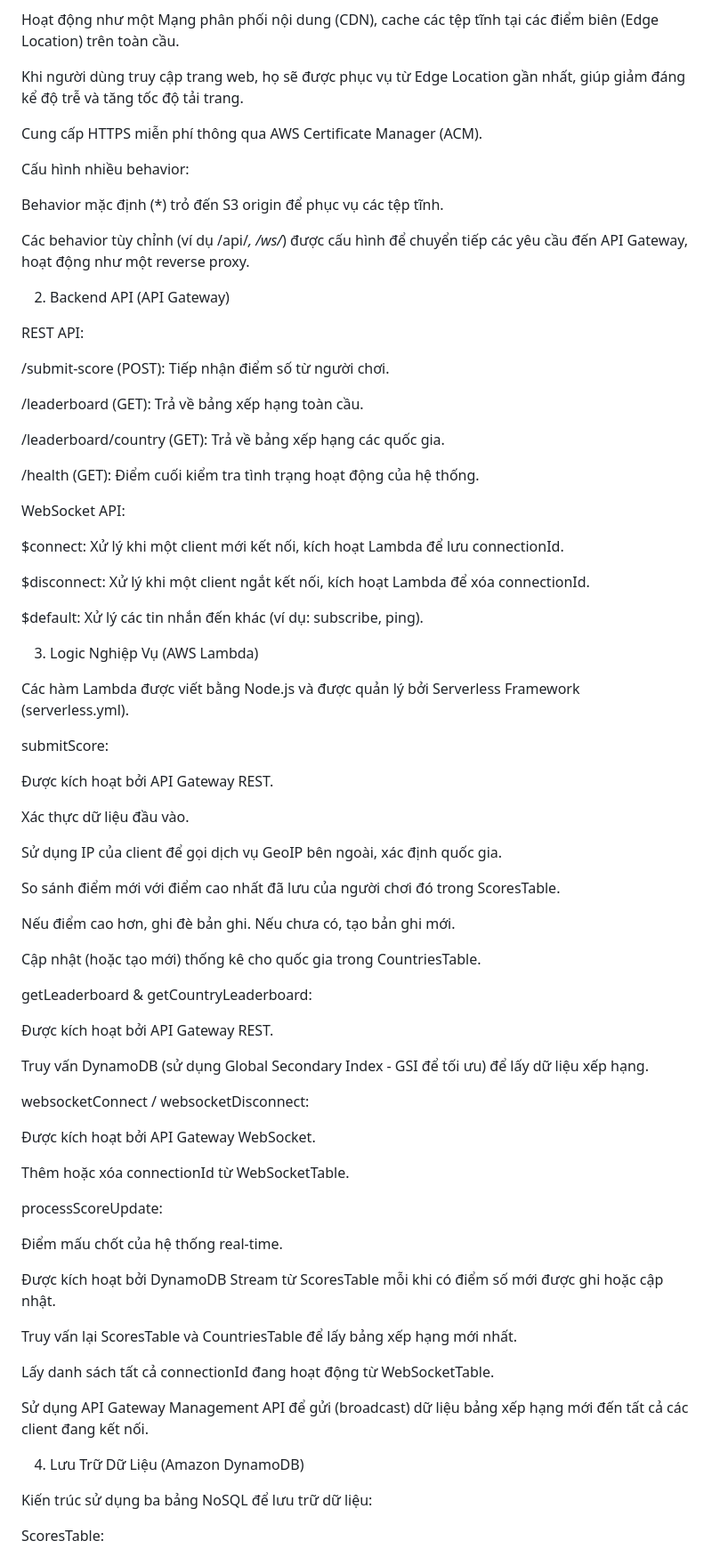
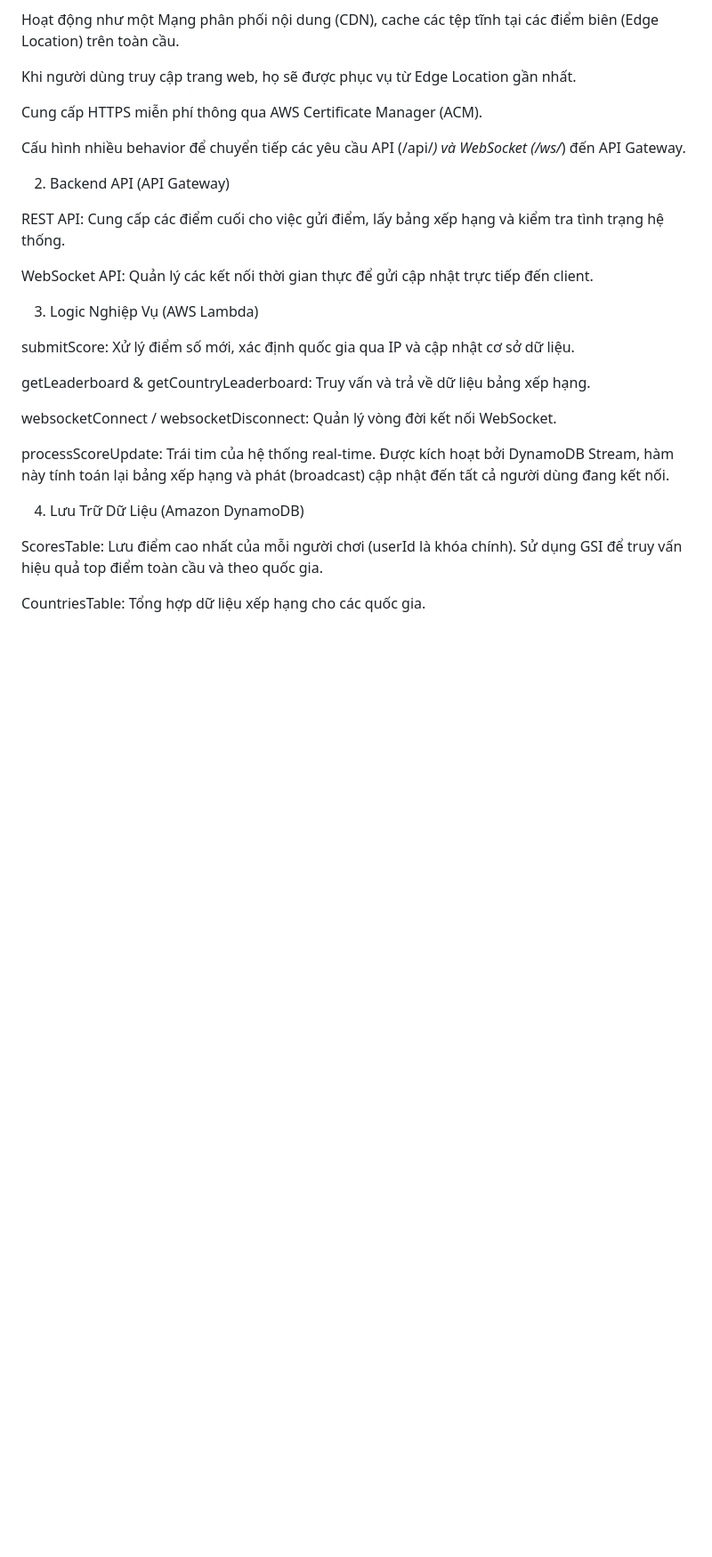
Before and after one commit to lequockhanh19521680/Game-Vibe-Plane, a Markdown page: README.md, the part around the change printed below. Shown: that part at 89% size. Drawn GitHub-style; blank space fills up the shorter version.

```diff
--- a/README.md
+++ b/README.md
@@ -97,81 +117,31 @@ Amazon CloudFront:
 
 Hoạt động như một Mạng phân phối nội dung (CDN), cache các tệp tĩnh tại các điểm biên (Edge Location) trên toàn cầu.
 
-Khi người dùng truy cập trang web, họ sẽ được phục vụ từ Edge Location gần nhất, giúp giảm đáng kể độ trễ và tăng tốc độ tải trang.
+Khi người dùng truy cập trang web, họ sẽ được phục vụ từ Edge Location gần nhất.
 
 Cung cấp HTTPS miễn phí thông qua AWS Certificate Manager (ACM).
 
-Cấu hình nhiều behavior:
-
-Behavior mặc định (\*) trỏ đến S3 origin để phục vụ các tệp tĩnh.
-
-Các behavior tùy chỉnh (ví dụ /api/_, /ws/_) được cấu hình để chuyển tiếp các yêu cầu đến API Gateway, hoạt động như một reverse proxy.
+Cấu hình nhiều behavior để chuyển tiếp các yêu cầu API (/api/_) và WebSocket (/ws/_) đến API Gateway.
 
 2. Backend API (API Gateway)
 
-REST API:
+REST API: Cung cấp các điểm cuối cho việc gửi điểm, lấy bảng xếp hạng và kiểm tra tình trạng hệ thống.
 
-/submit-score (POST): Tiếp nhận điểm số từ người chơi.
-
-/leaderboard (GET): Trả về bảng xếp hạng toàn cầu.
-
-/leaderboard/country (GET): Trả về bảng xếp hạng các quốc gia.
-
-/health (GET): Điểm cuối kiểm tra tình trạng hoạt động của hệ thống.
-
-WebSocket API:
-
-$connect: Xử lý khi một client mới kết nối, kích hoạt Lambda để lưu connectionId.
-
-$disconnect: Xử lý khi một client ngắt kết nối, kích hoạt Lambda để xóa connectionId.
-
-$default: Xử lý các tin nhắn đến khác (ví dụ: subscribe, ping).
+WebSocket API: Quản lý các kết nối thời gian thực để gửi cập nhật trực tiếp đến client.
 
 3. Logic Nghiệp Vụ (AWS Lambda)
 
-Các hàm Lambda được viết bằng Node.js và được quản lý bởi Serverless Framework (serverless.yml).
+submitScore: Xử lý điểm số mới, xác định quốc gia qua IP và cập nhật cơ sở dữ liệu.
 
-submitScore:
+getLeaderboard & getCountryLeaderboard: Truy vấn và trả về dữ liệu bảng xếp hạng.
 
-Được kích hoạt bởi API Gateway REST.
+websocketConnect / websocketDisconnect: Quản lý vòng đời kết nối WebSocket.
 
-Xác thực dữ liệu đầu vào.
-
-Sử dụng IP của client để gọi dịch vụ GeoIP bên ngoài, xác định quốc gia.
-
-So sánh điểm mới với điểm cao nhất đã lưu của người chơi đó trong ScoresTable.
-
-Nếu điểm cao hơn, ghi đè bản ghi. Nếu chưa có, tạo bản ghi mới.
-
-Cập nhật (hoặc tạo mới) thống kê cho quốc gia trong CountriesTable.
-
-getLeaderboard & getCountryLeaderboard:
-
-Được kích hoạt bởi API Gateway REST.
-
-Truy vấn DynamoDB (sử dụng Global Secondary Index - GSI để tối ưu) để lấy dữ liệu xếp hạng.
-
-websocketConnect / websocketDisconnect:
-
-Được kích hoạt bởi API Gateway WebSocket.
-
-Thêm hoặc xóa connectionId từ WebSocketTable.
-
-processScoreUpdate:
-
-Điểm mấu chốt của hệ thống real-time.
-
-Được kích hoạt bởi DynamoDB Stream từ ScoresTable mỗi khi có điểm số mới được ghi hoặc cập nhật.
-
-Truy vấn lại ScoresTable và CountriesTable để lấy bảng xếp hạng mới nhất.
-
-Lấy danh sách tất cả connectionId đang hoạt động từ WebSocketTable.
-
-Sử dụng API Gateway Management API để gửi (broadcast) dữ liệu bảng xếp hạng mới đến tất cả các client đang kết nối.
+processScoreUpdate: Trái tim của hệ thống real-time. Được kích hoạt bởi DynamoDB Stream, hàm này tính toán lại bảng xếp hạng và phát (broadcast) cập nhật đến tất cả người dùng đang kết nối.
 
 4. Lưu Trữ Dữ Liệu (Amazon DynamoDB)
 
-Kiến trúc sử dụng ba bảng NoSQL để lưu trữ dữ liệu:
+ScoresTable: Lưu điểm cao nhất của mỗi người chơi (userId là khóa chính). Sử dụng GSI để truy vấn hiệu quả top điểm toàn cầu và theo quốc gia.
 
-ScoresTable:
+CountriesTable: Tổng hợp dữ liệu xếp hạng cho các quốc gia.
 
```
Also changed, not shown: other parts of README.md (+83 -33 lines).
